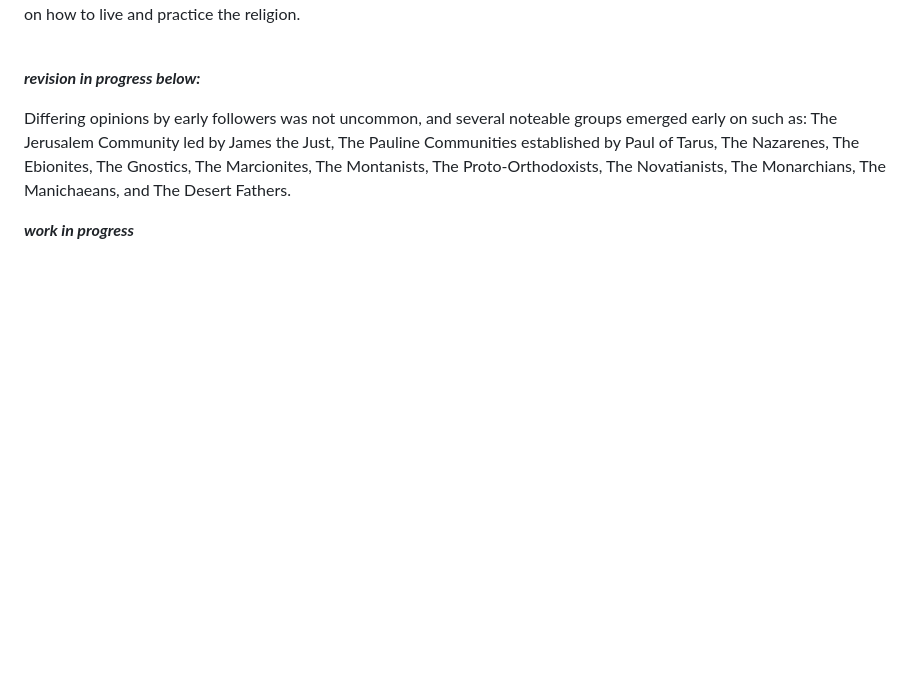
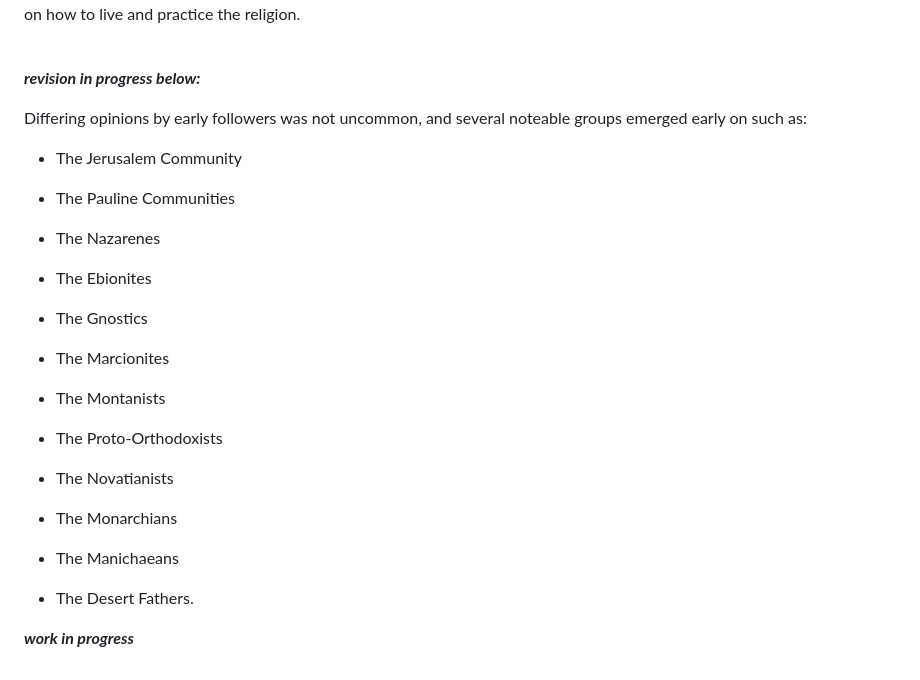
Before and after one commit to AFrederick13/Decoded-Codex, a Markdown page: pages/topics/Christianity.md, the part around the change. GitHub-like rendering; blank space fills up the shorter version.

Commit message:
update: orginize list in christianity.md

```diff
--- a/pages/topics/Christianity.md
+++ b/pages/topics/Christianity.md
@@ -46,6 +46,30 @@ Paul of Tarsus (Saul) had at the time persecuted and sought to arrest the follow
 
 ***revision in progress below:***
 
-Differing opinions by early followers was not uncommon, and several noteable groups emerged early on such as: The Jerusalem Community led by James the Just, The Pauline Communities established by Paul of Tarus, The Nazarenes, The Ebionites, The Gnostics, The Marcionites, The Montanists, The Proto-Orthodoxists, The Novatianists, The Monarchians, The Manichaeans, and The Desert Fathers.
+Differing opinions by early followers was not uncommon, and several noteable groups emerged early on such as:
+
+* The Jerusalem Community
+
+* The Pauline Communities
+
+* The Nazarenes
+
+* The Ebionites
+
+* The Gnostics
+
+* The Marcionites
+
+* The Montanists
+
+* The Proto-Orthodoxists
+
+* The Novatianists
+
+* The Monarchians
+
+* The Manichaeans
+
+* The Desert Fathers.
 
 ***work in progress***
```
